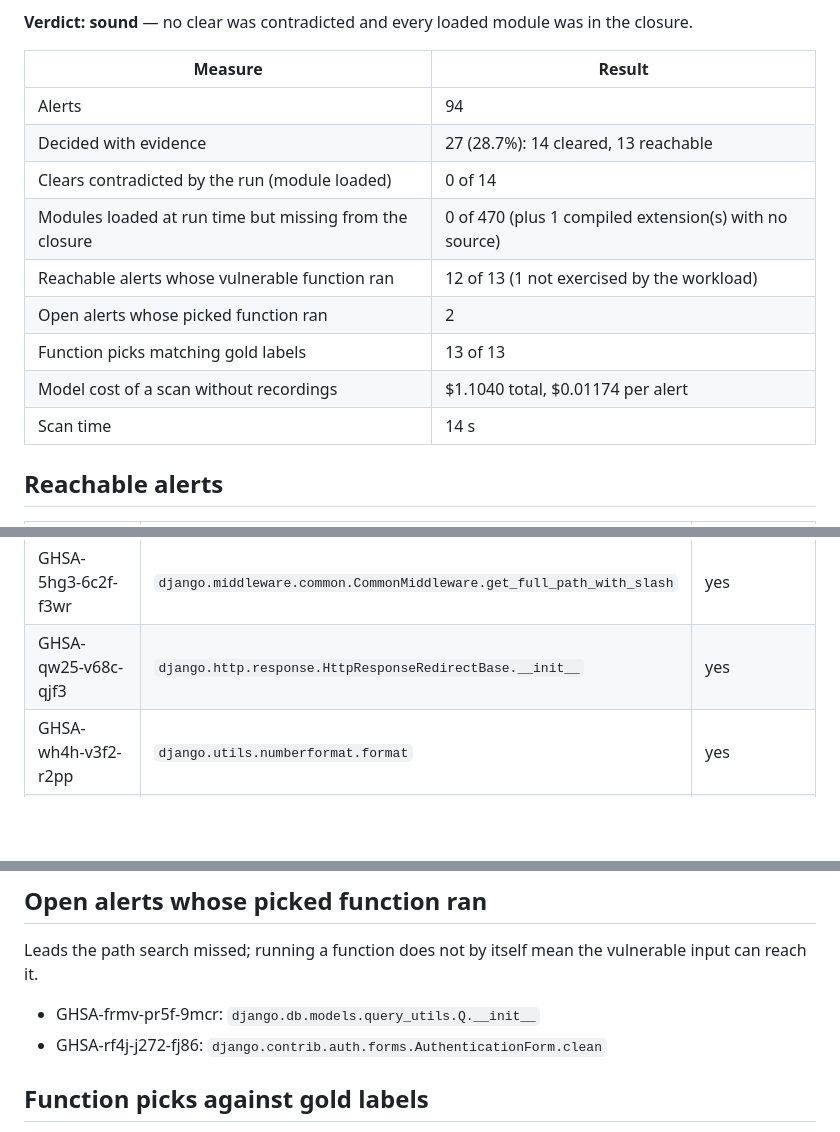
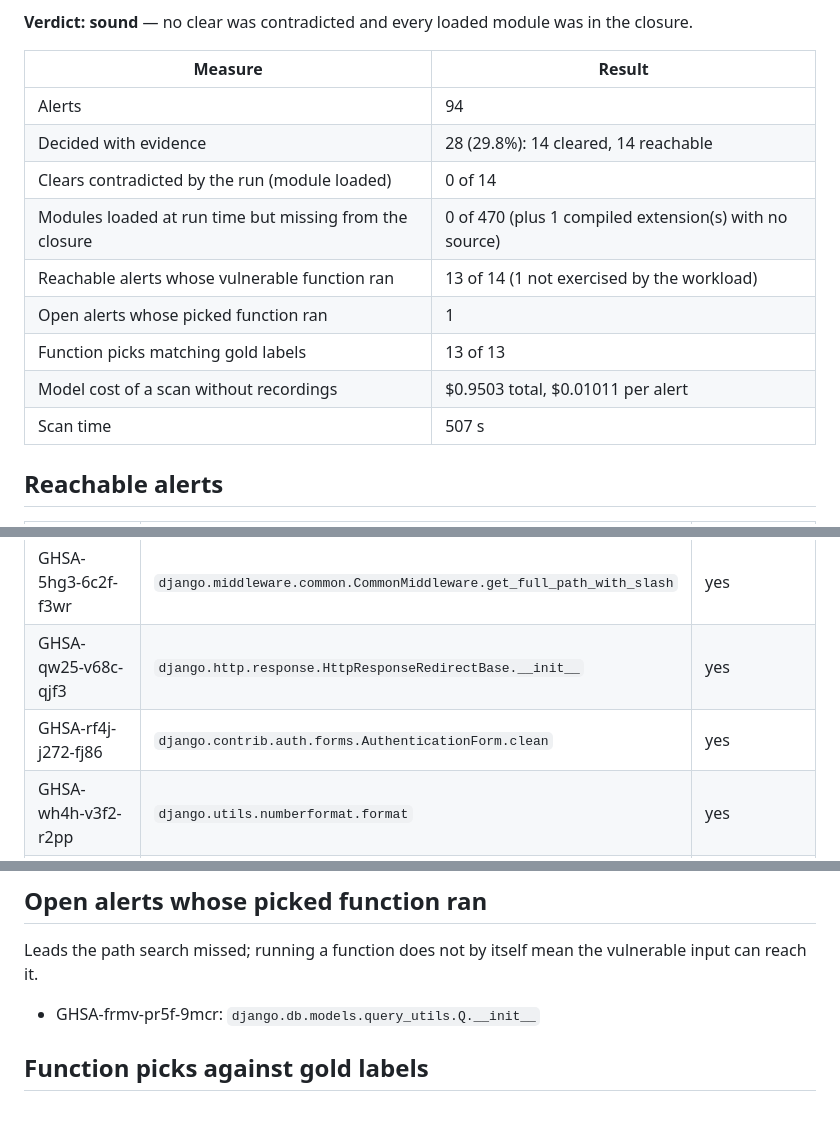
Before and after one commit to henrymbuguak/vexproof, a Markdown page: eval/results/shop-1aa90f6.md, 3 parts joined by grey strips. GitHub-like rendering; blank space fills up the shorter version.

Commit message:
eval: results after the admin login route

```diff
--- a/eval/results/shop-1aa90f6.md
+++ b/eval/results/shop-1aa90f6.md
@@ -7,14 +7,14 @@ Oracle: the project run under `shop.py` (30 steps) on Python 3.8.20 with django
 | Measure | Result |
 | --- | --- |
 | Alerts | 94 |
-| Decided with evidence | 27 (28.7%): 14 cleared, 13 reachable |
+| Decided with evidence | 28 (29.8%): 14 cleared, 14 reachable |
 | Clears contradicted by the run (module loaded) | 0 of 14 |
 | Modules loaded at run time but missing from the closure | 0 of 470 (plus 1 compiled extension(s) with no source) |
-| Reachable alerts whose vulnerable function ran | 12 of 13 (1 not exercised by the workload) |
-| Open alerts whose picked function ran | 2 |
+| Reachable alerts whose vulnerable function ran | 13 of 14 (1 not exercised by the workload) |
+| Open alerts whose picked function ran | 1 |
 | Function picks matching gold labels | 13 of 13 |
-| Model cost of a scan without recordings | $1.1040 total, $0.01174 per alert |
-| Scan time | 14 s |
+| Model cost of a scan without recordings | $0.9503 total, $0.01011 per alert |
+| Scan time | 507 s |
 
 ## Reachable alerts
 
@@ -22,6 +22,7 @@ Oracle: the project run under `shop.py` (30 steps) on Python 3.8.20 with django
 | --- | --- | --- |
 | GHSA-5hg3-6c2f-f3wr | `django.middleware.common.CommonMiddleware.get_full_path_with_slash` | yes |
 | GHSA-qw25-v68c-qjf3 | `django.http.response.HttpResponseRedirectBase.__init__` | yes |
+| GHSA-rf4j-j272-fj86 | `django.contrib.auth.forms.AuthenticationForm.clean` | yes |
 | GHSA-wh4h-v3f2-r2pp | `django.utils.numberformat.format` | yes |
 | GHSA-5gm3-px64-rw72 | `PIL.FpxImagePlugin.FpxImageFile._open_index` | yes |
 | GHSA-95q3-8gr9-gm8w | `PIL.IcoImagePlugin.IcoFile.frame` | yes |
@@ -62,7 +63,6 @@ Oracle: the project run under `shop.py` (30 steps) on Python 3.8.20 with django
 Leads the path search missed; running a function does not by itself mean the vulnerable input can reach it.
 
 - GHSA-frmv-pr5f-9mcr: `django.db.models.query_utils.Q.__init__`
-- GHSA-rf4j-j272-fj86: `django.contrib.auth.forms.AuthenticationForm.clean`
 
 ## Function picks against gold labels
 
```
